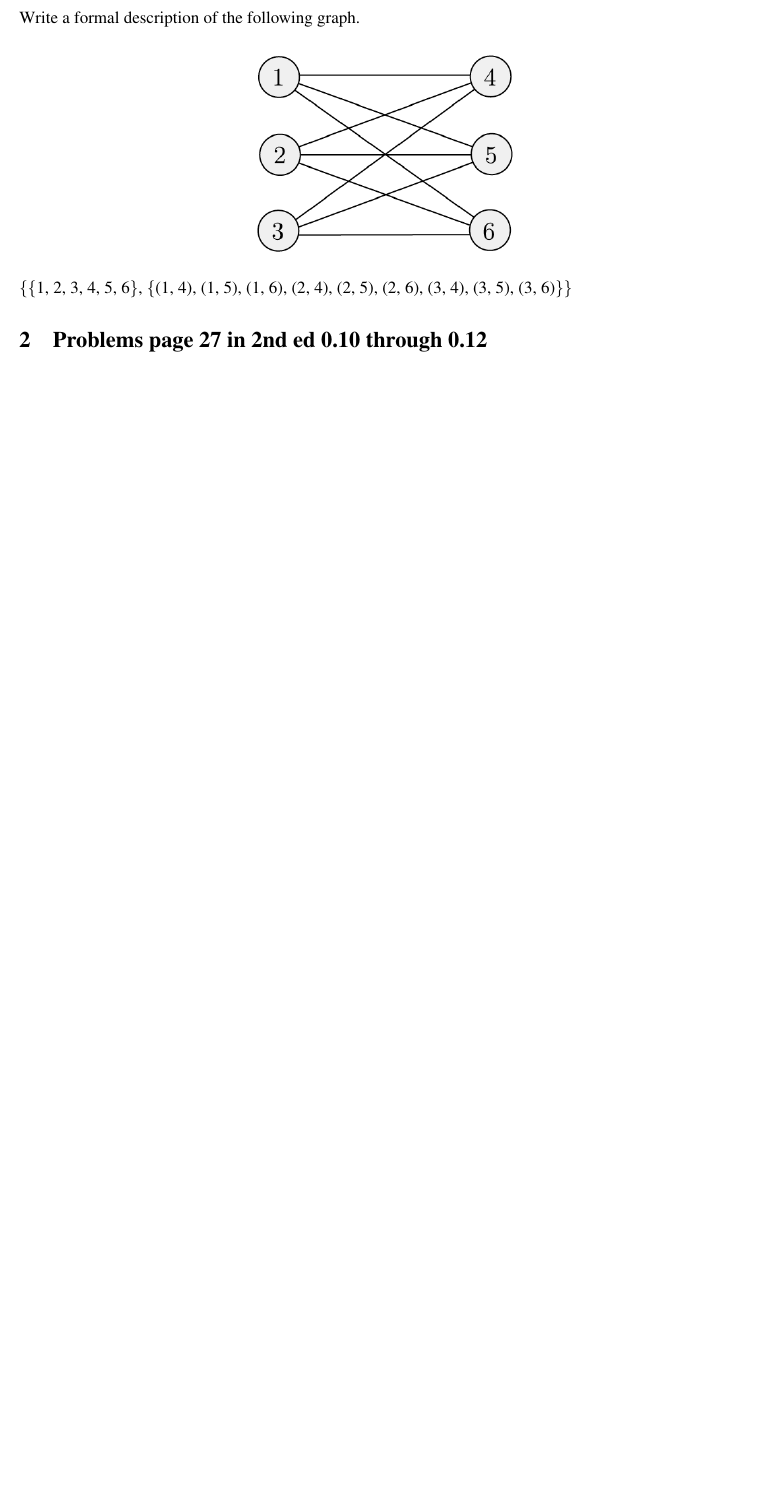
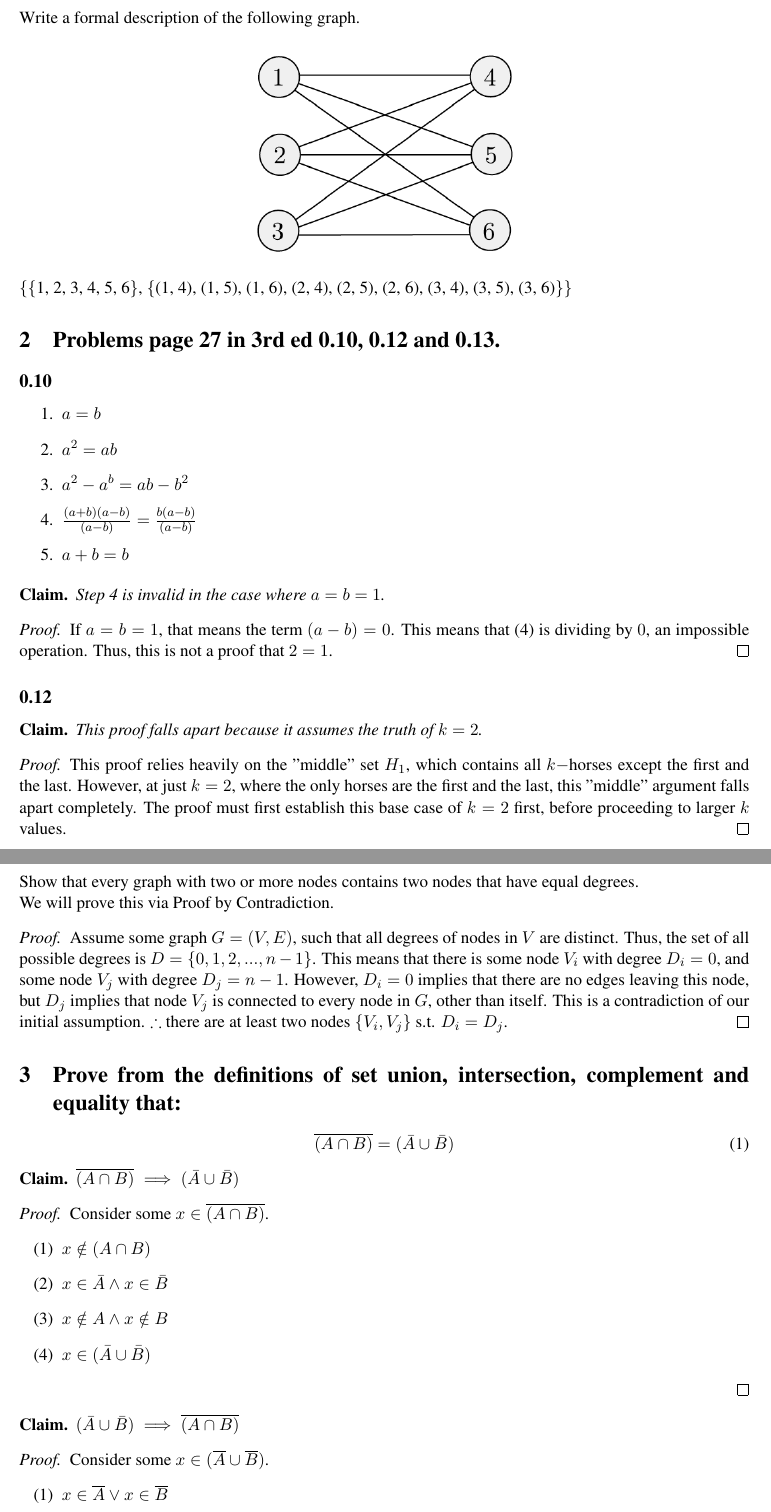
Before and after one commit to chipsandtea/CMPS130, a LaTeX problem sheet (hw1/hw1.tex): part of page 4 of 4 before the commit and two parts of pages 4 and 5 of 6 after it, the two joined at a grey line, cut so that both start at the same text, the shorter picture padded with empty space. Compiled offline with pdfLaTeX.

Commit message:
hw1 submitted vers

```diff
--- a/hw1/hw1.tex
+++ b/hw1/hw1.tex
@@ -119,5 +119,50 @@ Write a formal description of the following graph.
 \begin{center} \includegraphics[width=6cm,height=6cm,keepaspectratio]{exer09} \end{center}
 \{\{1, 2, 3, 4, 5, 6\}, \{(1, 4), (1, 5), (1, 6), (2, 4), (2, 5), (2, 6), (3, 4), (3, 5), (3, 6)\}\}
 
-\section{Problems page 27 in 2nd ed 0.10 through 0.12}
+\section{Problems page 27 in 3rd ed 0.10, 0.12 and 0.13.}
+\subsection*{0.10}
+\begin{enumerate}
+\item $a = b$
+\item $a^2 = ab$
+\item $a^2 - a^b = ab - b^2$
+\item $\frac{(a + b)(a - b)}{(a - b)} = \frac{b(a - b)}{(a - b)}$
+\item $a + b = b$
+\end{enumerate}
+\begin{claim*} Step 4 is invalid in the case where $a = b = 1$. \end{claim*}
+\begin{proof} If $a = b = 1$, that means the term $(a - b) = 0$. This means that (4) is dividing by $0$, an impossible operation. Thus, this is not a proof that $2 = 1$. \end{proof}
 
+\subsection*{0.12}
+\begin{claim*} This proof falls apart because it assumes the truth of $k = 2$. \end{claim*}
+\begin{proof}
+This proof relies heavily on the "middle" set $H_1$, which contains all $k-$horses except the first and the last. However, at just $k = 2$, where the only horses are the first and the last, this "middle" argument falls apart completely. The proof must first establish this base case of $k = 2$ first, before proceeding to larger $k$ values.
+\end{proof}
+
+\subsection*{0.13}
+Show that every graph with two or more nodes contains two nodes that have equal degrees.\\
+We will prove this via Proof by Contradiction.
+\begin{proof}
+Assume some graph $G = (V, E)$, such that all degrees of nodes in $V$ are distinct. Thus, the set of all possible degrees is $D = \{0, 1, 2, ... , n -1\}$. This means that there is some node $V_i$ with degree $D_i = 0$, and some node $V_j$ with degree $D_j = n-1$. However, $D_i = 0$ implies that there are no edges leaving this node, but $D_j$ implies that node $V_j$ is connected to every node in $G$, other than itself. This is a contradiction of our initial assumption. $\therefore$ there are at least two nodes $\{V_i, V_j\}$ s.t. $D_i = D_j$.
+\end{proof}
+
+\section{Prove from the definitions of set union, intersection, complement and equality that:}
+\begin{equation}
+\overline{(A \cap B)} = (\bar{A} \cup \bar{B})
+\end{equation}
+
+\begin{claim*} $\overline{(A \cap B)} \implies (\bar{A} \cup \bar{B})$ \end{claim*}
+\begin{proof}
+Consider some $x \in \overline{(A \cap B)}$.
+\begin{enumerate}[(1)]
+\item $x \notin (A \cap B)$
+\item $x \in \bar{A} \wedge x \in \bar{B}$
+\item $x \notin A \wedge x \notin B$
+\item $x \in (\bar{A} \cup \bar{B})$
+\end{enumerate}
+\end{proof}
+
+\begin{claim*} $(\bar{A} \cup \bar{B}) \implies \overline{(A \cap B)}$ \end{claim*}
+\begin{proof}
+Consider some $x \in (\overline{A} \cup \overline{B})$.
+\begin{enumerate}[(1)]
+\item $x \in \overline{A} \lor x \in \overline{B}$
+\item $x \notin A \lor x \notin B$
```
Also changed, not shown: hw1/hw1.pdf, hw1/hw1.tex (45 more changed lines).
